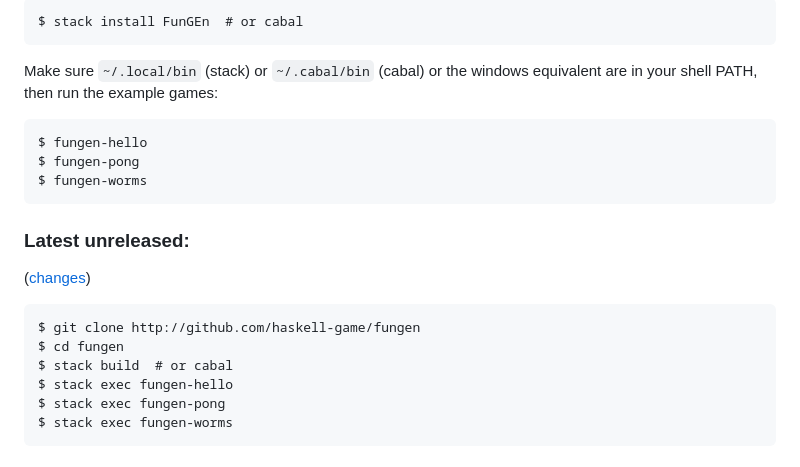
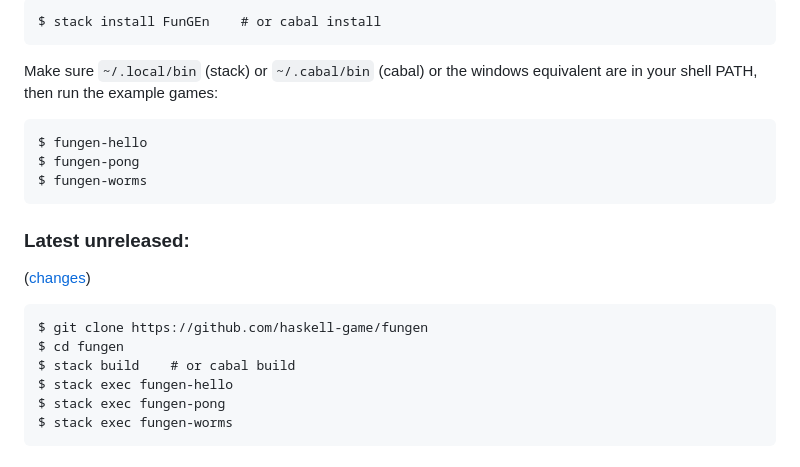
Before and after one commit to haskell-game/fungen, a Markdown page: README.md, the part around the change printed below. GitHub-like rendering.

````diff
--- a/README.md
+++ b/README.md
@@ -46,18 +54,22 @@ $ sudo apt install freeglut3-dev
 ```
-$ stack install FunGEn  # or cabal
+$ stack install FunGEn    # or cabal install
 ```
 Make sure `~/.local/bin` (stack) or `~/.cabal/bin` (cabal) or the windows equivalent are in your shell PATH, then run the example games:
+
 ```
 $ fungen-hello
 $ fungen-pong
 $ fungen-worms
 ```
+
 ### Latest unreleased:
+
 ([changes](https://github.com/haskell-game/fungen/blob/master/CHANGES.md#L1))
+
 ```
-$ git clone http://github.com/haskell-game/fungen
+$ git clone https://github.com/haskell-game/fungen
 $ cd fungen
-$ stack build  # or cabal
+$ stack build    # or cabal build
 $ stack exec fungen-hello
 $ stack exec fungen-pong
 $ stack exec fungen-worms
````
Also changed, not shown: other parts of README.md (+36 -30 lines).
